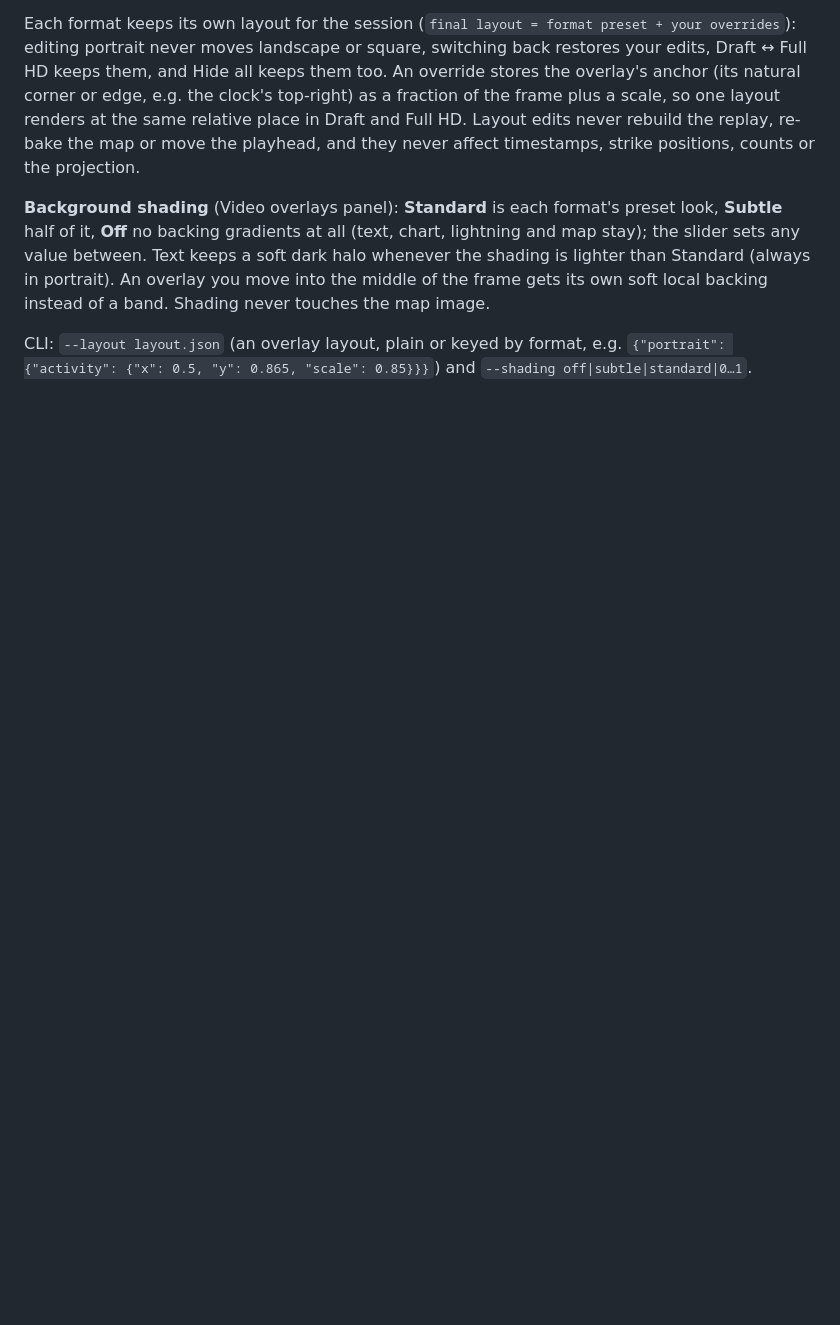
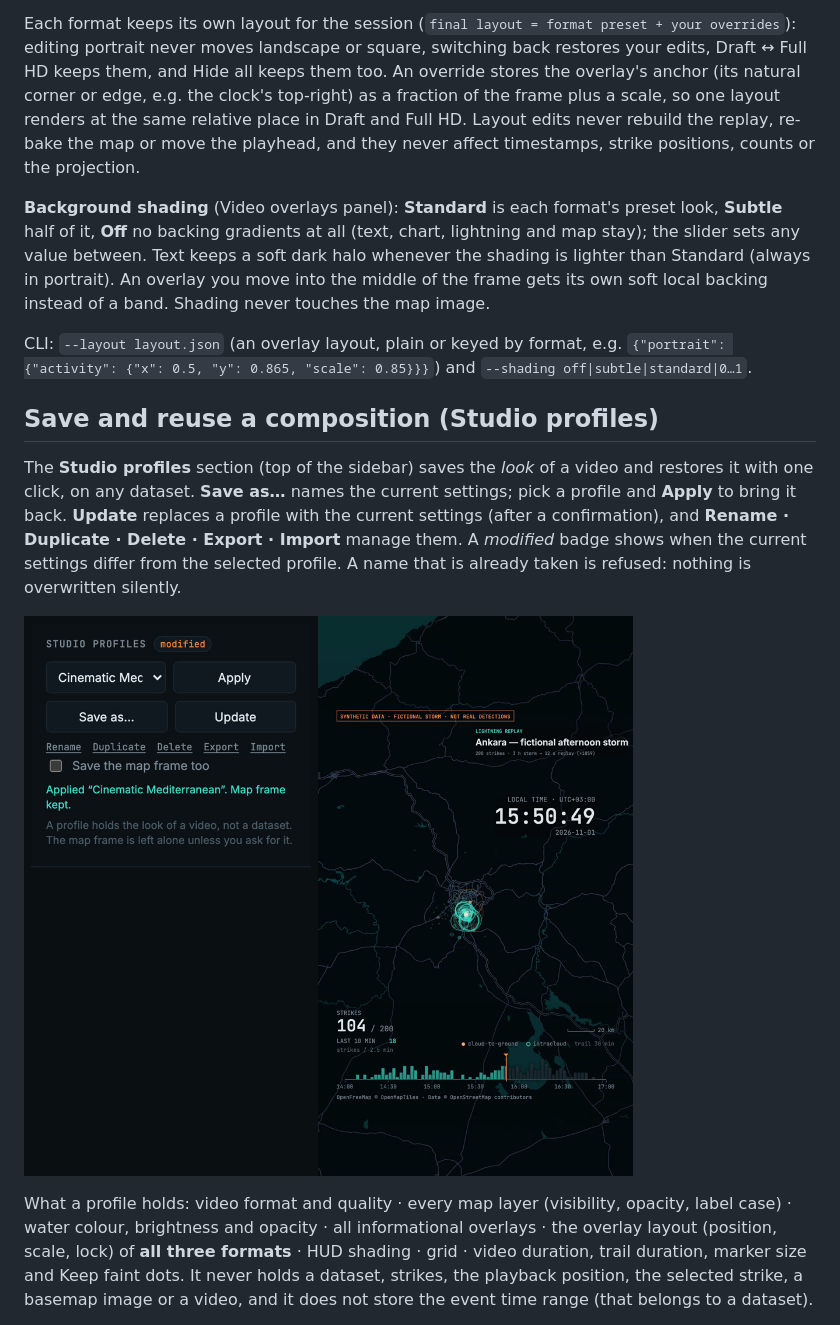
Before and after one commit to freakme83/lightning-replay-studio, a Markdown page: README.md, the part around one of its changes. Drawn GitHub-style; pictures changed too: docs/studio-profiles.jpg (added); blank space fills up the shorter version.

```diff
--- a/README.md
+++ b/README.md
@@ -294,3 +294,17 @@ gets its own soft local backing instead of a band. Shading never touches the map
 CLI: `--layout layout.json` (an overlay layout, plain or keyed by format, e.g.
 `{"portrait": {"activity": {"x": 0.5, "y": 0.865, "scale": 0.85}}}`) and `--shading off|subtle|standard|0…1`.
 
+## Save and reuse a composition (Studio profiles)
+
+The **Studio profiles** section (top of the sidebar) saves the *look* of a video and restores it with one click, on any dataset.
+**Save as…** names the current settings; pick a profile and **Apply** to bring it back. **Update** replaces a profile with the current
+settings (after a confirmation), and **Rename · Duplicate · Delete · Export · Import** manage them. A *modified* badge shows when the
+current settings differ from the selected profile. A name that is already taken is refused: nothing is overwritten silently.
+
+![studio profiles](docs/studio-profiles.jpg)
+
+What a profile holds: video format and quality · every map layer (visibility, opacity, label case) · water colour, brightness and
+opacity · all informational overlays · the overlay layout (position, scale, lock) of **all three formats** · HUD shading · grid ·
+video duration, trail duration, marker size and Keep faint dots. It never holds a dataset, strikes, the playback position, the
+selected strike, a basemap image or a video, and it does not store the event time range (that belongs to a dataset).
+
```
Also changed, not shown: other parts of README.md (+24 -0 lines), 9 other files.
